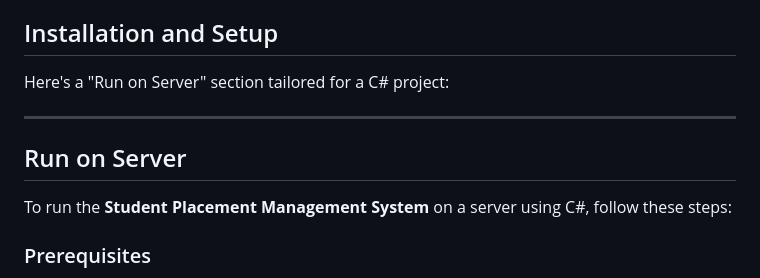
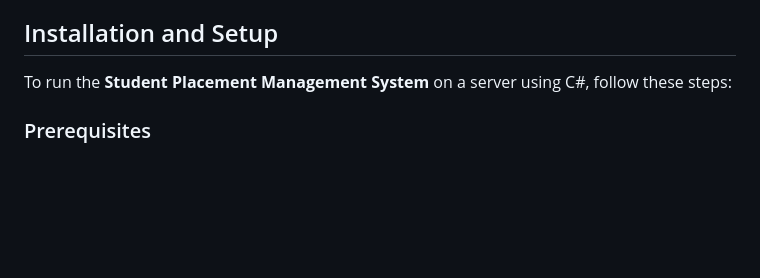
Before and after one commit to abujyogesh/Student_Placement_Management_System, a Markdown page: README.md, the part around the change. Drawn GitHub-style; blank space fills up the shorter version.

```diff
--- a/README.md
+++ b/README.md
@@ -20,11 +20,6 @@ The **Student Placement Management System** is a comprehensive solution designed
 - **Other Tools**: Bootstrap
 
 ## Installation and Setup
-Here's a "Run on Server" section tailored for a C# project:
-
----
-
-## Run on Server
 
 To run the **Student Placement Management System** on a server using C#, follow these steps:
 
```
